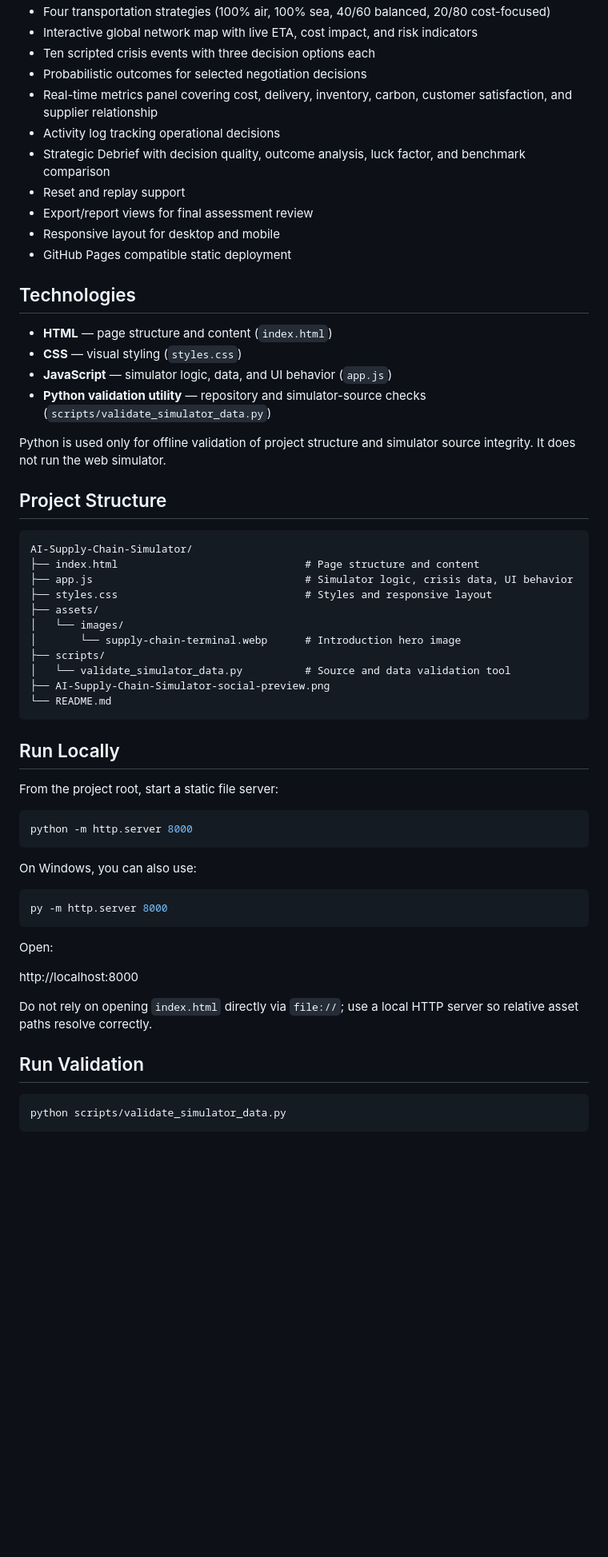
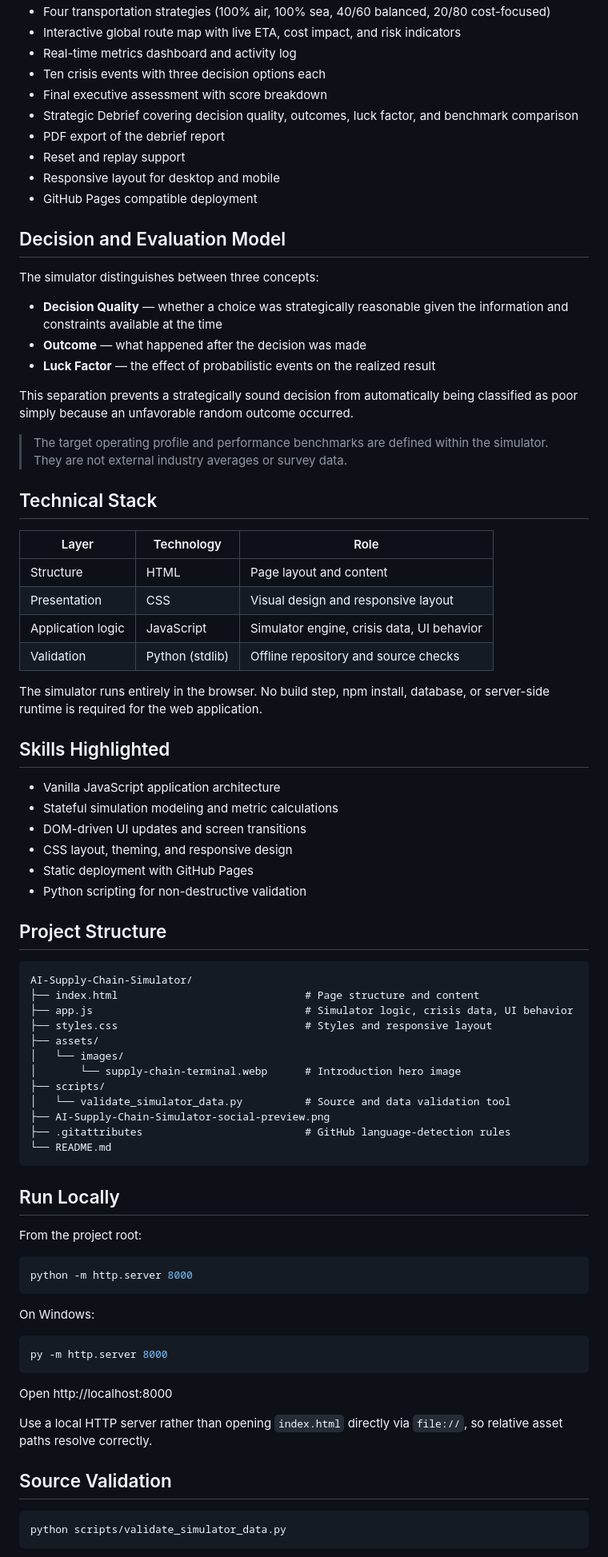
Before and after one commit to Marcelineyu/AI-Supply-Chain-Simulator, a Markdown page: README.md, the part around one of its changes. Shown at 80% size. GitHub-like rendering; blank space fills up the shorter version.

Commit message:
Improve project documentation

````diff
--- a/README.md
+++ b/README.md
@@ -13,23 +54,45 @@ The simulator runs entirely in the browser as static HTML, CSS, and JavaScript.
 - Four transportation strategies (100% air, 100% sea, 40/60 balanced, 20/80 cost-focused)
-- Interactive global network map with live ETA, cost impact, and risk indicators
-- Ten scripted crisis events with three decision options each
-- Probabilistic outcomes for selected negotiation decisions
-- Real-time metrics panel covering cost, delivery, inventory, carbon, customer satisfaction, and supplier relationship
-- Activity log tracking operational decisions
-- Strategic Debrief with decision quality, outcome analysis, luck factor, and benchmark comparison
+- Interactive global route map with live ETA, cost impact, and risk indicators
+- Real-time metrics dashboard and activity log
+- Ten crisis events with three decision options each
+- Final executive assessment with score breakdown
+- Strategic Debrief covering decision quality, outcomes, luck factor, and benchmark comparison
+- PDF export of the debrief report
 - Reset and replay support
-- Export/report views for final assessment review
 - Responsive layout for desktop and mobile
-- GitHub Pages compatible static deployment
+- GitHub Pages compatible deployment
 
-## Technologies
+## Decision and Evaluation Model
 
-- **HTML** — page structure and content (`index.html`)
-- **CSS** — visual styling (`styles.css`)
-- **JavaScript** — simulator logic, data, and UI behavior (`app.js`)
-- **Python validation utility** — repository and simulator-source checks (`scripts/validate_simulator_data.py`)
+The simulator distinguishes between three concepts:
 
-Python is used only for offline validation of project structure and simulator source integrity. It does not run the web simulator.
+- **Decision Quality** — whether a choice was strategically reasonable given the information and constraints available at the time
+- **Outcome** — what happened after the decision was made
+- **Luck Factor** — the effect of probabilistic events on the realized result
+
+This separation prevents a strategically sound decision from automatically being classified as poor simply because an unfavorable random outcome occurred.
+
+> The target operating profile and performance benchmarks are defined within the simulator. They are not external industry averages or survey data.
+
+## Technical Stack
+
+| Layer | Technology | Role |
+|---|---|---|
+| Structure | HTML | Page layout and content |
+| Presentation | CSS | Visual design and responsive layout |
+| Application logic | JavaScript | Simulator engine, crisis data, UI behavior |
+| Validation | Python (stdlib) | Offline repository and source checks |
+
+The simulator runs entirely in the browser. No build step, npm install, database, or server-side runtime is required for the web application.
+
+## Skills Highlighted
+
+- Vanilla JavaScript application architecture
+- Stateful simulation modeling and metric calculations
+- DOM-driven UI updates and screen transitions
+- CSS layout, theming, and responsive design
+- Static deployment with GitHub Pages
+- Python scripting for non-destructive validation
 
 ## Project Structure
 
@@ -44,30 +107,29 @@ AI-Supply-Chain-Simulator/
 ├── scripts/
 │   └── validate_simulator_data.py          # Source and data validation tool
 ├── AI-Supply-Chain-Simulator-social-preview.png
+├── .gitattributes                          # GitHub language-detection rules
 └── README.md
 ```
 
 ## Run Locally
 
-From the project root, start a static file server:
+From the project root:
 
 ```bash
 python -m http.server 8000
 ```
 
-On Windows, you can also use:
+On Windows:
 
 ```bash
 py -m http.server 8000
 ```
 
-Open:
+Open http://localhost:8000
 
-http://localhost:8000
+Use a local HTTP server rather than opening `index.html` directly via `file://`, so relative asset paths resolve correctly.
 
-Do not rely on opening `index.html` directly via `file://`; use a local HTTP server so relative asset paths resolve correctly.
-
-## Run Validation
+## Source Validation
 
 ```bash
 python scripts/validate_simulator_data.py
````
Also changed, not shown: other parts of README.md (+54 -9 lines).
